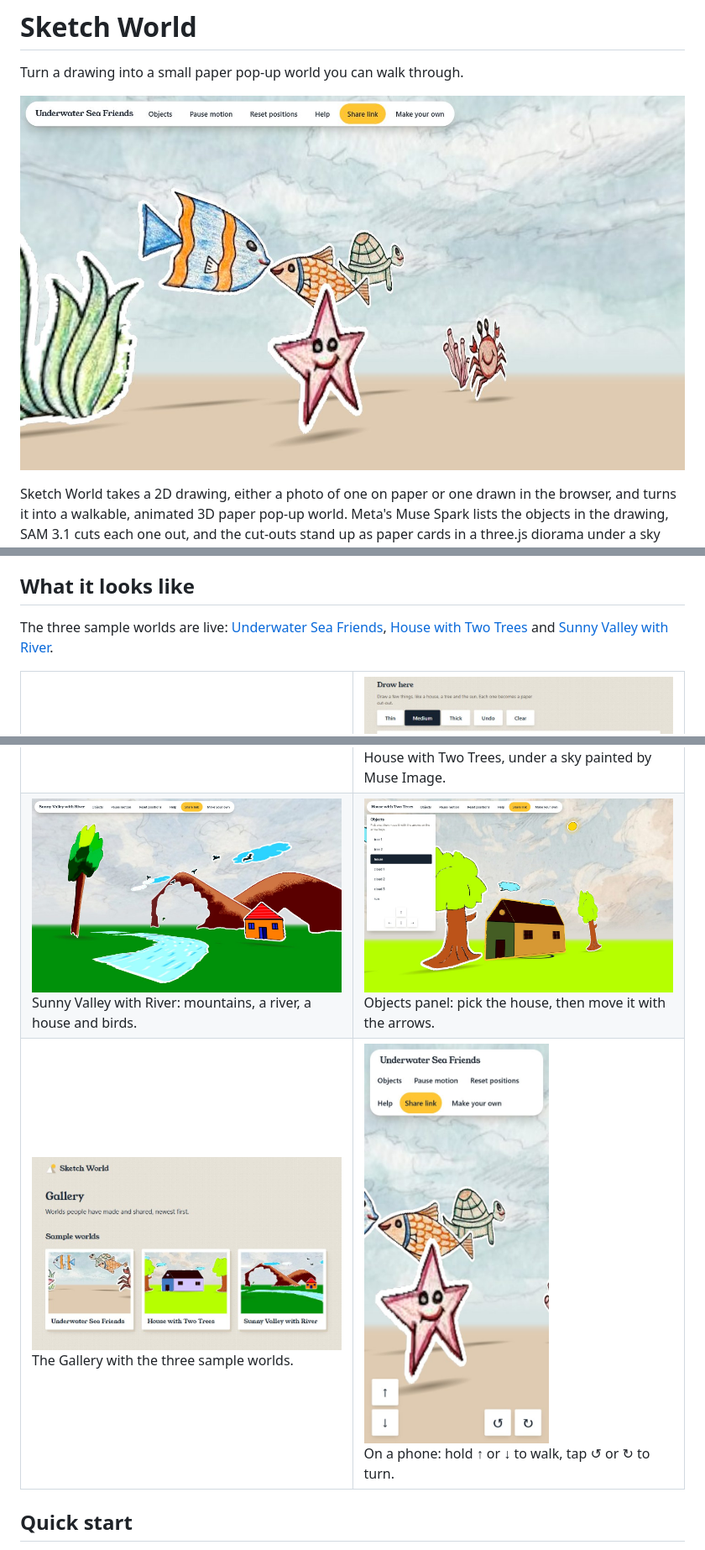
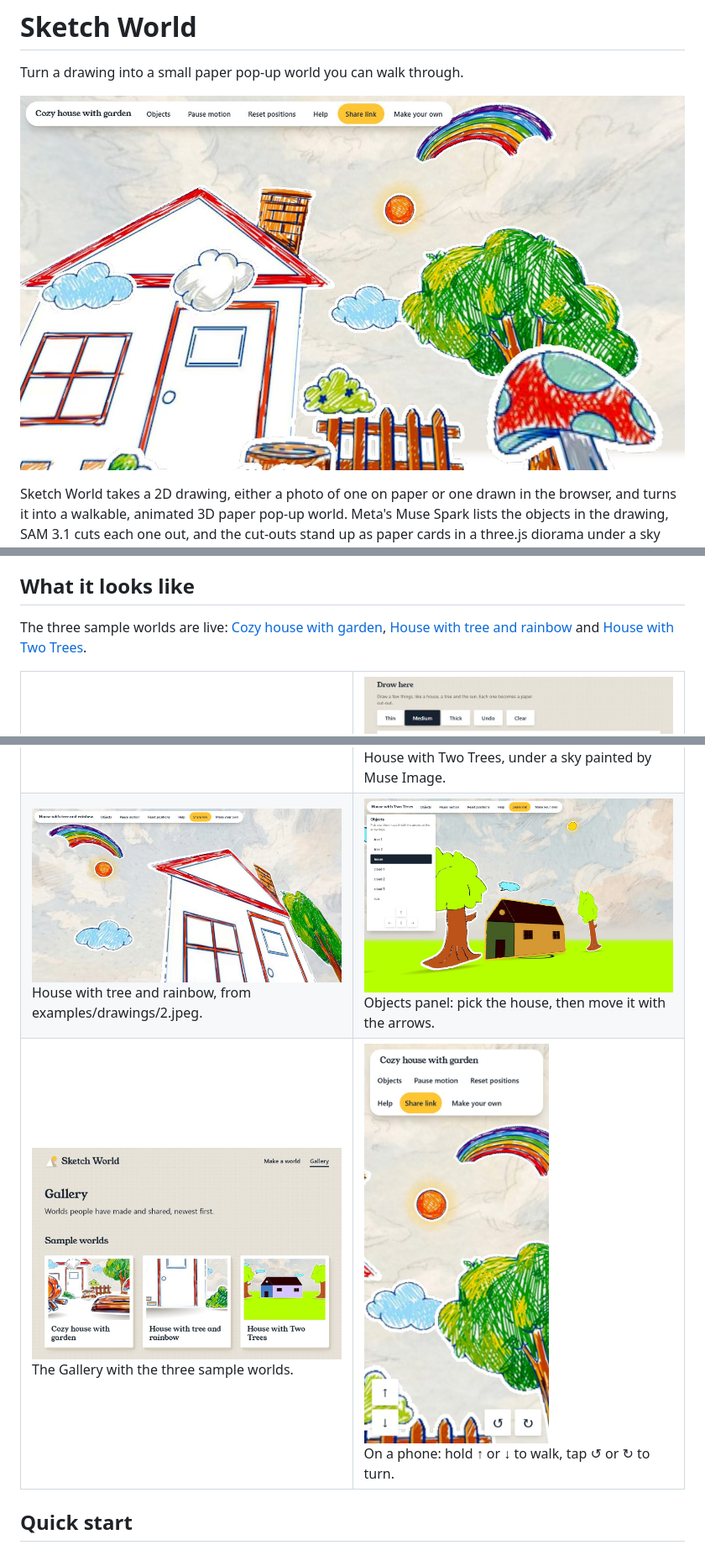
Before and after one commit to Shamanthnp1/sketch-world, a Markdown page: README.md, 3 parts joined by grey strips. Shown at 84% size. Rendered like a GitHub page; pictures changed too: docs/screenshots/gallery.jpg, docs/screenshots/mobile-world.jpg, docs/screenshots/world-garden.jpg (added).

Commit message:
README: screenshots of the new sample worlds (task 11.1, re-opened): hero world-garden.jpg (TyvjYUpV22, 3.jpeg), world-rainbow.jpg (1KFuQknI34, 2.jpeg) in place of the valley, phone and gallery retaken; links to TyvjYUpV22, 1KFuQknI34 and Tco7s8pREl; world-underwater.jpg and world-valley.jpg removed

```diff
--- a/README.md
+++ b/README.md
@@ -2,7 +2,7 @@
 
 Turn a drawing into a small paper pop-up world you can walk through.
 
-![Underwater Sea Friends, a sample world: crayon drawings of fish, a turtle, a starfish, a crab, coral and seaweed stand as paper cut-outs on a sandy floor under a painted sky](docs/screenshots/world-underwater.jpg)
+![Cozy house with garden, a sample world with 20 paper cut-outs from examples/drawings/3.jpeg: a crayon house with a chimney, a rainbow, the sun, clouds, a tree, a fence and a red mushroom stand under a painted sky](docs/screenshots/world-garden.jpg)
 
 Sketch World takes a 2D drawing, either a photo of one on paper or one drawn in the browser, and turns it into a
 walkable, animated 3D paper pop-up world. Meta's Muse Spark lists the objects in the drawing, SAM 3.1 cuts each one
@@ -34,9 +34,9 @@ runs on your own computer with your own Meta Model API key, and needs no Cloudfl
 
 ## What it looks like
 
-The three sample worlds are live: [Underwater Sea Friends](https://sketch-world.shamanthnp.workers.dev/w/wLeiDFftn0),
-[House with Two Trees](https://sketch-world.shamanthnp.workers.dev/w/Tco7s8pREl) and
-[Sunny Valley with River](https://sketch-world.shamanthnp.workers.dev/w/3gQJnD3lHP).
+The three sample worlds are live: [Cozy house with garden](https://sketch-world.shamanthnp.workers.dev/w/TyvjYUpV22),
+[House with tree and rainbow](https://sketch-world.shamanthnp.workers.dev/w/1KFuQknI34) and
+[House with Two Trees](https://sketch-world.shamanthnp.workers.dev/w/Tco7s8pREl).
 
 <table>
   <tr>
@@ -52,7 +52,7 @@ The three sample worlds are live: [Underwater Sea Friends](https://sketch-world.
     <td width="50%"><img src="docs/screenshots/world-house.jpg" width="400" alt="House with Two Trees: a house and two trees as paper cut-outs on green grass, with clouds and the sun under a painted sky"><br>House with Two Trees, under a sky painted by Muse Image.</td>
   </tr>
   <tr>
-    <td width="50%"><img src="docs/screenshots/world-valley.jpg" width="400" alt="Sunny Valley with River: a tree, a river, two brown mountains, a small house and birds as paper cut-outs"><br>Sunny Valley with River: mountains, a river, a house and birds.</td>
+    <td width="50%"><img src="docs/screenshots/world-rainbow.jpg" width="400" alt="House with tree and rainbow: a crayon house with a chimney, a tree, a rainbow, the sun and a cloud as paper cut-outs, seen from low down under a painted sky"><br>House with tree and rainbow, from examples/drawings/2.jpeg.</td>
     <td width="50%"><img src="docs/screenshots/world-move-objects.jpg" width="400" alt="The Objects panel lists tree 1, tree 2, house, three clouds and the sun; the house is selected and its card is highlighted, with arrow buttons to move it"><br>Objects panel: pick the house, then move it with the arrows.</td>
   </tr>
   <tr>
```
Also changed, not shown: other parts of README.md (+2 -2 lines).
